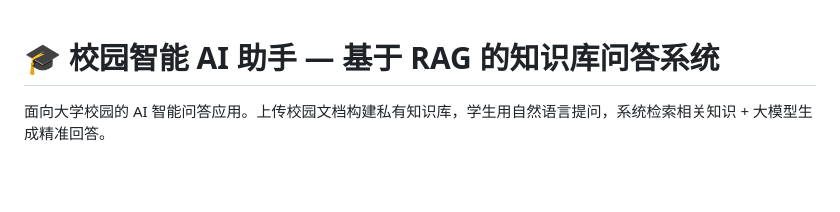
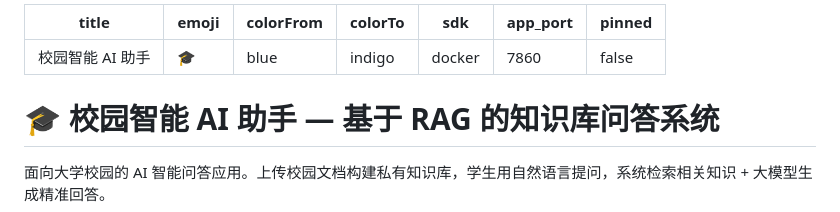
Before and after one commit to no0boy/campus-ai-assistant, a Markdown page: README.md, the part around the change. Rendered like a GitHub page; blank space fills up the shorter version.

Commit message:
fix: add HF Space metadata config to README

```diff
--- a/README.md
+++ b/README.md
@@ -1,3 +1,13 @@
+---
+title: 校园智能 AI 助手
+emoji: 🎓
+colorFrom: blue
+colorTo: indigo
+sdk: docker
+app_port: 7860
+pinned: false
+---
+
 # 🎓 校园智能 AI 助手 — 基于 RAG 的知识库问答系统
 
 面向大学校园的 AI 智能问答应用。上传校园文档构建私有知识库，学生用自然语言提问，系统检索相关知识 + 大模型生成精准回答。
```
